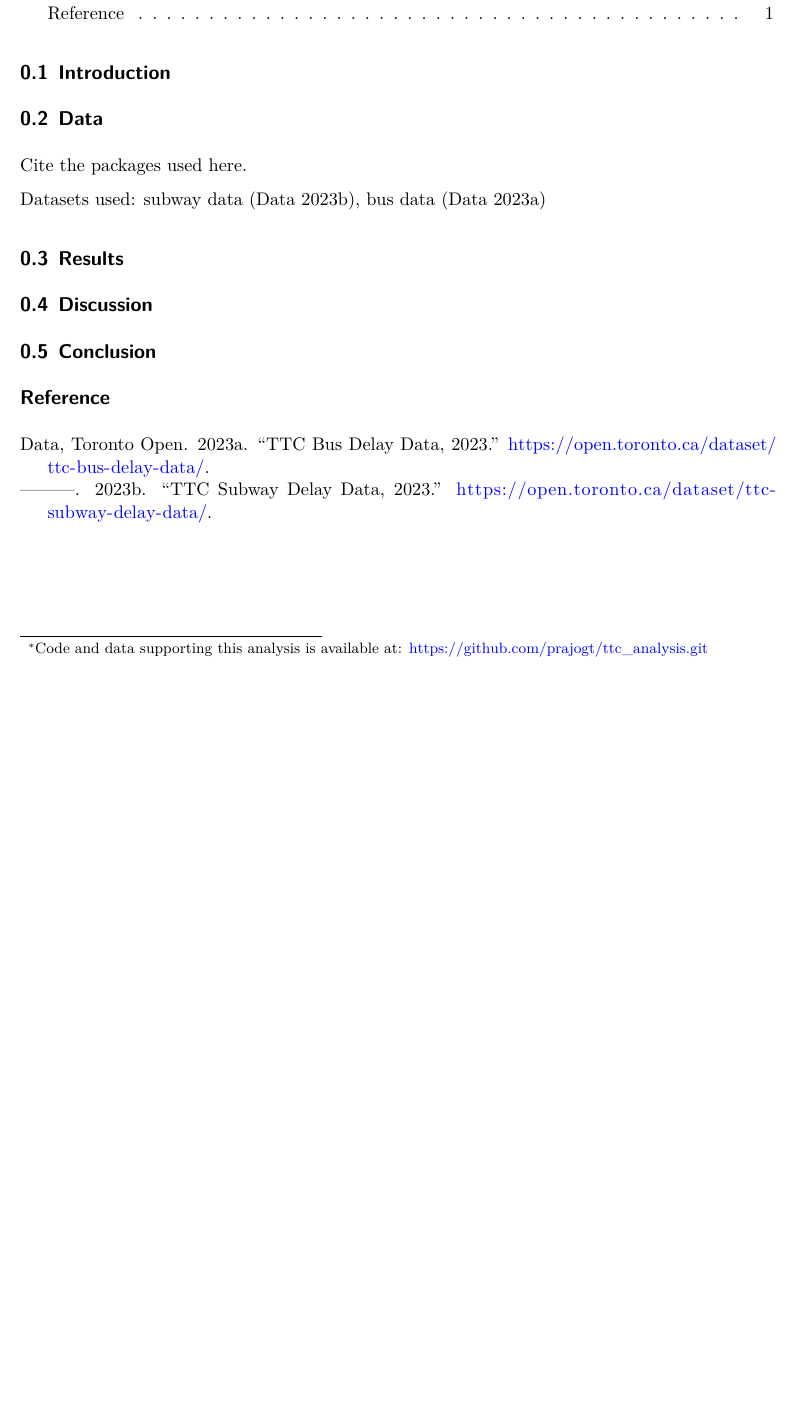
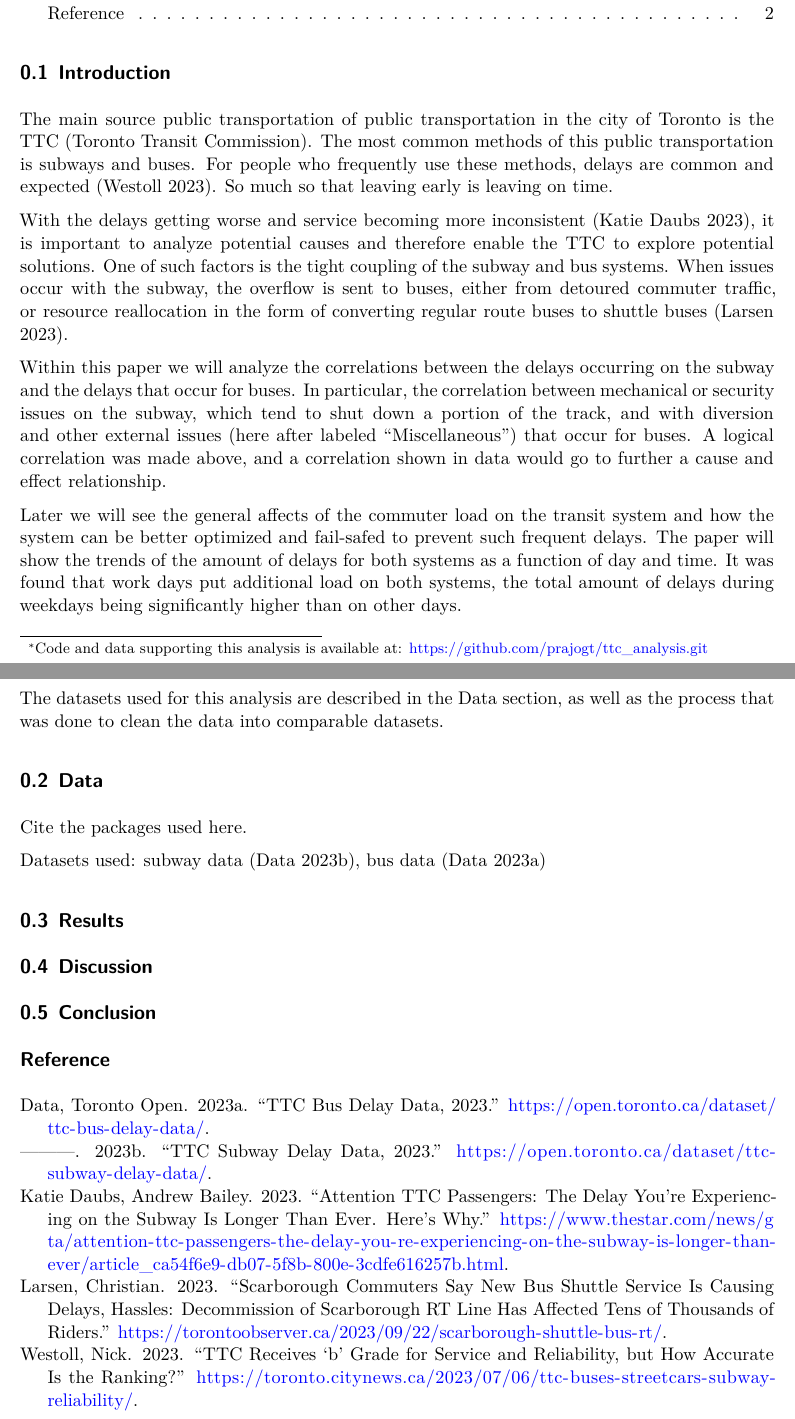
Before and after one commit to EveHughes/ttc_analysis, a Quarto document (outputs/paper.qmd): part of the page before the commit and two parts of pages 1 and 2 of 2 after it, the two joined at a grey line, cut so that both start at the same text, the shorter picture padded with empty space. Rendered offline with R 4.5, knitr and Pandoc in place of Quarto, then LaTeX, with nearby package versions.

Commit message:
Add intro

```diff
--- a/outputs/paper.qmd
+++ b/outputs/paper.qmd
@@ -28,6 +28,38 @@
 
 ## Introduction
 
+The main source public transportation of public transportation in the city of
+Toronto is the TTC (Toronto Transit Commission). The most common methods of
+this public transportation is subways and buses. For people who frequently
+use these methods, delays are common and expected [@CityNewsBGrade].
+So much so that leaving early is leaving on time.
+
+With the delays getting worse and service becoming more inconsistent
+[@TorontoStarTTCDelays], it is important to analyze potential causes and
+therefore enable the TTC to explore potential solutions. One of such factors
+is the tight coupling of the subway and bus systems. When issues occur with the
+subway, the overflow is sent to buses, either from detoured commuter traffic,
+or resource reallocation in the form of converting regular route buses to
+shuttle buses [@TorontoObserverShuttleBuses].
+
+Within this paper we will analyze the correlations between the delays occurring
+on the subway and the delays that occur for buses. In particular, the
+correlation between mechanical or security issues on the subway, which tend to
+shut down a portion of the track, and with diversion and other external
+issues (here after labeled "Miscellaneous") that occur for buses. A logical
+correlation was made above, and a correlation shown in data would go to further
+a cause and effect relationship.
+
+Later we will see the general affects of the commuter load on the transit system
+and how the system can be better optimized and fail-safed to prevent such frequent
+delays. The paper will show the trends of the amount of delays for both
+systems as a function of day and time. It was found that work days put additional
+load on both systems, the total amount of delays during weekdays being
+significantly higher than on other days.
+
+The datasets used for this analysis are described in the Data section, as well
+as the process that was done to clean the data into comparable datasets.
+
 
 ## Data
 
--- a/outputs/refrences.bib
+++ b/outputs/refrences.bib
@@ -75,3 +75,8 @@
   note = {R package version 1.1.4},
   url = {https://CRAN.R-project.org/package=dplyr},
 }
+
+@article{TorontoStarTTCDelays,
+  title = {Attention TTC passengers: The delay you’re experiencing on the subway is longer than ever. Here’s why},
+  author = {Katie Daubs, Andrew Bailey},
+  year = {2023},
@@ -77,0 +88,3 @@
+  title = {TTC receives ‘B’ grade for service and reliability, but how accurate is the ranking?},
+  author = {Nick Westoll},
+  year = {2023},
@@ -77,0 +97,6 @@
+  title = {Scarborough commuters say new bus shuttle service is causing delays, hassles: Decommission of Scarborough RT line has affected tens of thousands of riders},
+  author = {Christian Larsen},
+  year = {2023},
+  publisher = {Toronto Observer},
+  url = {https://torontoobserver.ca/2023/09/22/scarborough-shuttle-bus-rt/},
+}
```
Also changed, not shown: outputs/paper.pdf (added), outputs/paper.qmd (1 more changed lines), outputs/refrences.bib (11 more changed lines).
